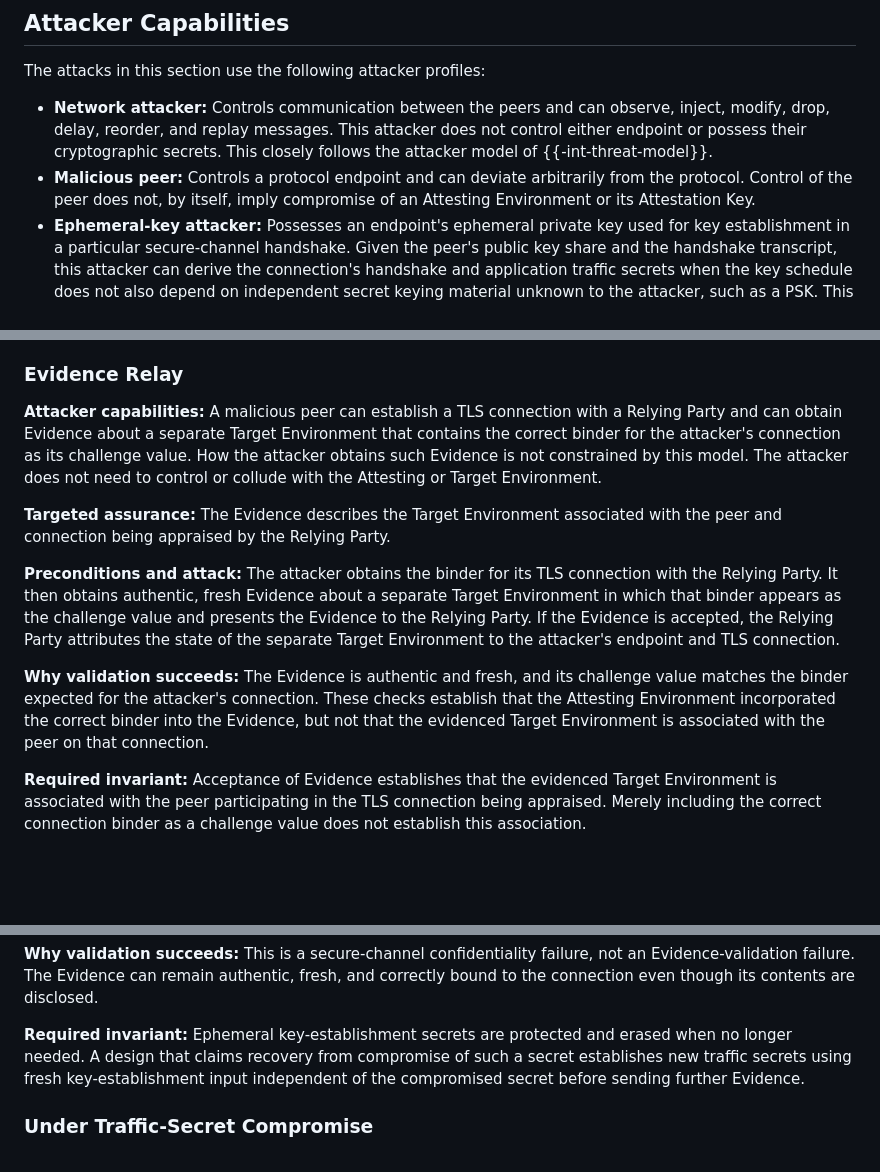
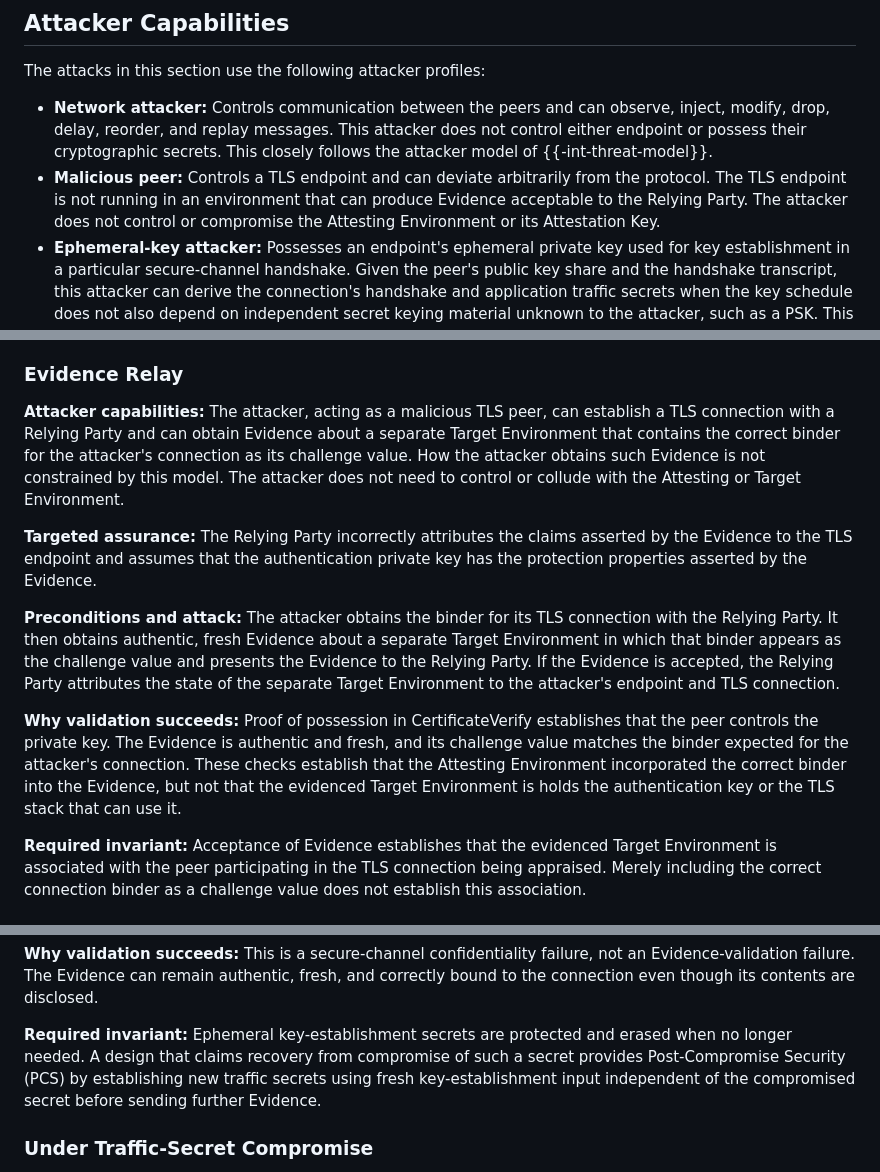
Before and after one commit to tls-attestation/use-cases-and-properties, a Markdown page: draft-ietf-seat-use-cases.md, 3 parts joined by grey strips. GitHub-like rendering; blank space fills up the shorter version.

Commit message:
Address feedback
* Clarify Relay properties with focus on auth key
* Posture -> state
* Reword malicious peer

Signed-off-by: Ionut Mihalcea <ionut.mihalcea@arm.com>

```diff
--- a/draft-ietf-seat-use-cases.md
+++ b/draft-ietf-seat-use-cases.md
@@ -190,9 +190,10 @@ The attacks in this section use the following attacker profiles:
   observe, inject, modify, drop, delay, reorder, and replay messages. This
   attacker does not control either endpoint or possess their cryptographic
   secrets. This closely follows the attacker model of {{-int-threat-model}}.
-* **Malicious peer:** Controls a protocol endpoint and can deviate arbitrarily
-  from the protocol. Control of the peer does not, by itself, imply compromise
-  of an Attesting Environment or its Attestation Key.
+* **Malicious peer:** Controls a TLS endpoint and can deviate arbitrarily from
+  the protocol. The TLS endpoint is not running in an environment that can
+  produce Evidence acceptable to the Relying Party. The attacker does not control
+  or compromise the Attesting Environment or its Attestation Key.
 * **Ephemeral-key attacker:** Possesses an endpoint's ephemeral private key used
   for key establishment in a particular secure-channel handshake. Given the
   peer's public key share and the handshake transcript, this attacker can derive
@@ -263,15 +264,16 @@ request on the same TLS connection.
 
 ### Evidence Relay
 
-**Attacker capabilities:** A malicious peer can establish a TLS connection with
-a Relying Party and can obtain Evidence about a separate Target Environment that
-contains the correct binder for the attacker's connection as its challenge
-value. How the attacker obtains such Evidence is not constrained by this model.
-The attacker does not need to control or collude with the Attesting or Target
-Environment.
+**Attacker capabilities:** The attacker, acting as a malicious TLS peer, can
+establish a TLS connection with a Relying Party and can obtain Evidence about a
+separate Target Environment that contains the correct binder for the attacker's
+connection as its challenge value. How the attacker obtains such Evidence is not
+constrained by this model. The attacker does not need to control or collude with
+the Attesting or Target Environment.
 
-**Targeted assurance:** The Evidence describes the Target Environment
-associated with the peer and connection being appraised by the Relying Party.
+**Targeted assurance:** The Relying Party incorrectly attributes the claims
+asserted by the Evidence to the TLS endpoint and assumes that the authentication
+private key has the protection properties asserted by the Evidence.
 
 **Preconditions and attack:** The attacker obtains the binder for its TLS
 connection with the Relying Party. It then obtains authentic, fresh Evidence
@@ -280,11 +282,12 @@ challenge value and presents the Evidence to the Relying Party. If the Evidence
 is accepted, the Relying Party attributes the state of the separate Target
 Environment to the attacker's endpoint and TLS connection.
 
-**Why validation succeeds:** The Evidence is authentic and fresh, and its
-challenge value matches the binder expected for the attacker's connection.
+**Why validation succeeds:** Proof of possession in CertificateVerify establishes
+that the peer controls the private key. The Evidence is authentic and fresh, and
+its challenge value matches the binder expected for the attacker's connection.
 These checks establish that the Attesting Environment incorporated the correct
 binder into the Evidence, but not that the evidenced Target Environment is
-associated with the peer on that connection.
+holds the authentication key or the TLS stack that can use it.
 
 **Required invariant:** Acceptance of Evidence establishes that the evidenced
 Target Environment is associated with the peer participating in the TLS
@@ -342,8 +345,9 @@ and correctly bound to the connection even though its contents are disclosed.
 
 **Required invariant:** Ephemeral key-establishment secrets are protected and
 erased when no longer needed. A design that claims recovery from compromise of
-such a secret establishes new traffic secrets using fresh key-establishment
-input independent of the compromised secret before sending further Evidence.
+such a secret provides Post-Compromise Security (PCS) by establishing new traffic
+secrets using fresh key-establishment input independent of the compromised secret
+before sending further Evidence.
 
 ### Under Traffic-Secret Compromise
 
```
Also changed, not shown: other parts of draft-ietf-seat-use-cases.md (+2 -2 lines).
